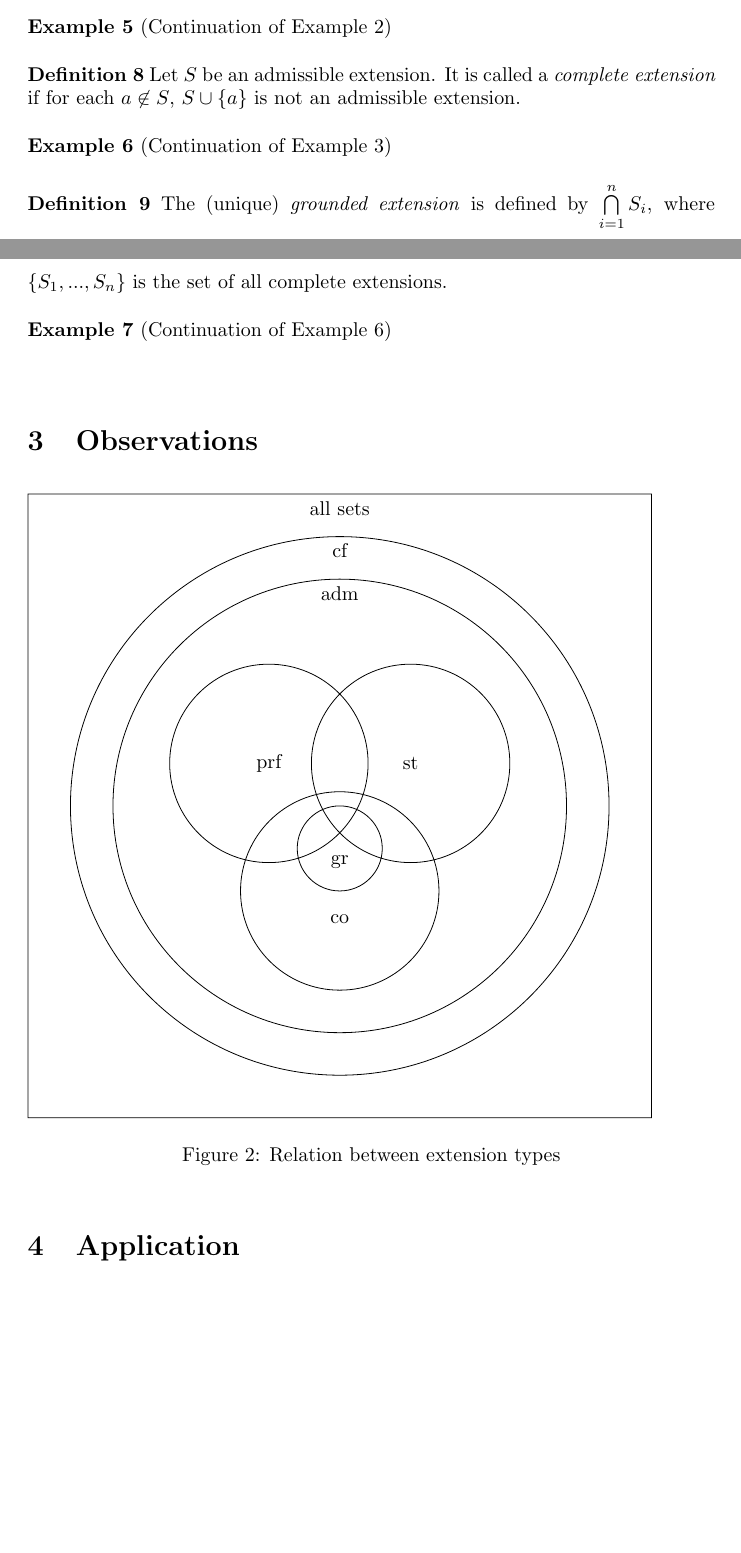
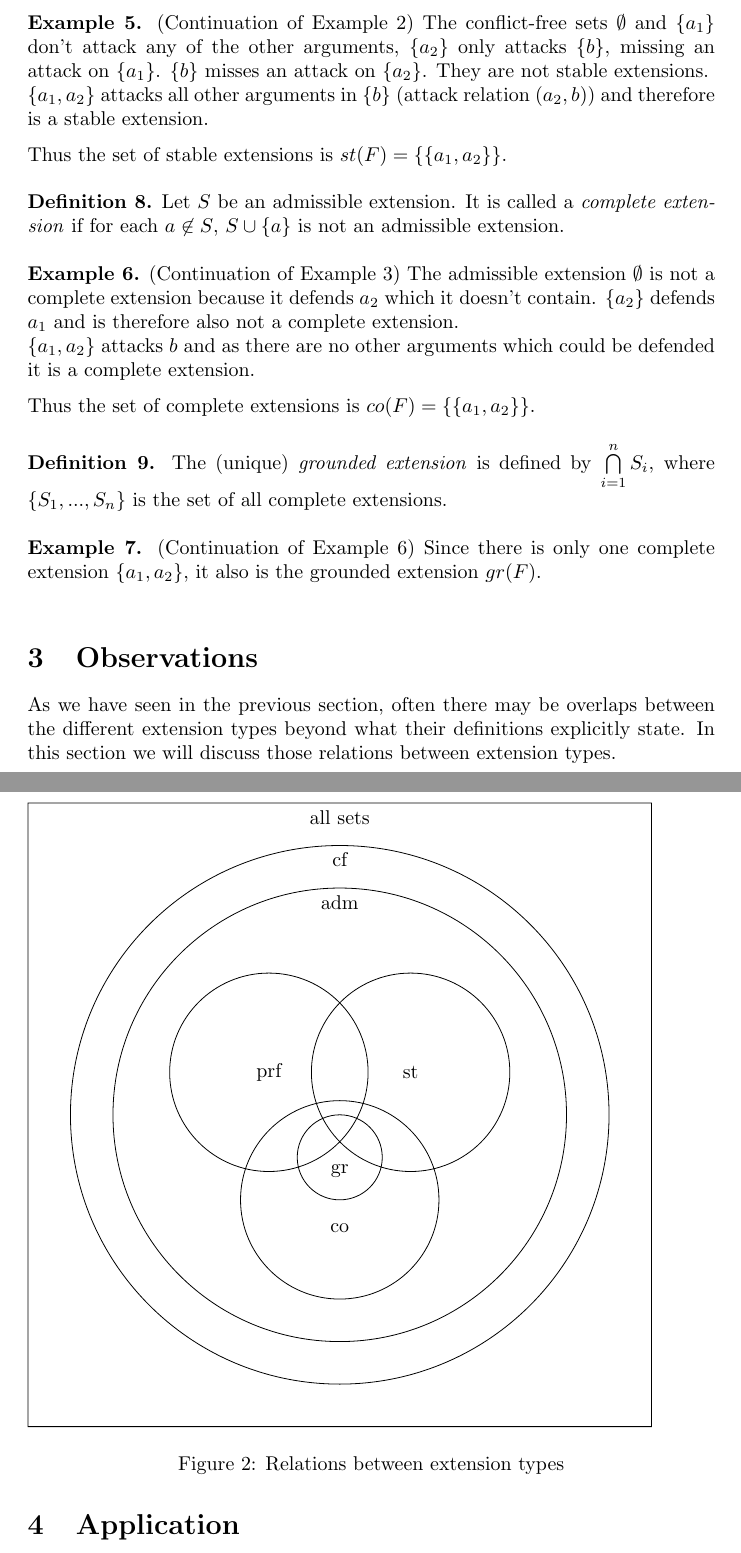
Before and after one commit to e1027108/bakk, a LaTeX document (bakk/bakk.tex): two parts of pages 2 and 3 of 5 before the commit and two parts of pages 3 and 4 of 6 after it, joined at a grey line, cut at the place of the change, the shorter picture padded with empty space. The pictures show the PDF file bakk/bakk.pdf that the author committed with the source.

Commit message:
[0088] (tex) added additional examples and fixed warnings

```diff
--- a/bakk/bakk.tex
+++ b/bakk/bakk.tex
@@ -36,6 +41,4 @@ As writing an argument framework in sets might become hard to read with increasi
 	\end{figure}
 \FloatBarrier
 
-\textbf{Remark 1} Let $S$ be a set of arguments. If $a\in S$ and there is an attack $(a,b)\in R$ we say $S$ \emph{attacks} $b$.\dl
-\textbf{Definition 3} Let $S$ be a set of arguments. It is \emph{conflict-free}, if $\forall a \forall b\ a,b\in S, (a,b)\notin R$.\dl
-\textbf{Example 2} (Continuation of Example 1) As no argument attacks itself, $\{a_1\}$, $\{a_2\}$ and $\{b\}$ each are conflict-free. $\{a_1,a_2\}$ is also a conflict-free set, since there exists no attack relation containing $a_1$ and $a_2$. The empty set is always conflict-free.\\
+\noindent
@@ -42,4 +48,2 @@ As writing an argument framework in sets might become hard to read with increasi
 Since there is an attack relation between $b$ and each of the other arguments, there are no other conflict-free sets.\nl
 Thus the set of conflict-free sets is $cf(F)=\{\emptyset,\{a_1\},\{a_2\},\{b\},\{a_1,a_2\}\}$.\dl
-\textbf{Definition 4} An argument $a$ is \emph{defended} by a set $S$, if for every attack $(b,a)\in R$ there is an attack $(c,b)$, where $c\in S$. If this is the case $S$ \emph{defends} $a$.\dl
-\textbf{Definition 5} Let $S$ be a conflict-free set. It is called an \emph{admissible extension} if it defends each $a\in S$.\dl
@@ -47,3 +53,2 @@ Thus the set of conflict-free sets is $cf(F)=\{\emptyset,\{a_1\},\{a_2\},\{b\},\
 $\{b\}$ and $\{a_1\}$ are not admissible since they don't defend their arguments.\nl
 Thus the set of admissible extensions is $adm(F)=\{\emptyset,\{a_1,a_2\},\{a_2\}\}$.\dl
-\textbf{Definition 6} Let $S$ be an admissible extension. It is called a \emph{preferred extension} if for each $S'\subseteq A$, that is an admissible extension, $S\not\subset S'$.\dl
@@ -51,13 +57,20 @@ Thus the set of admissible extensions is $adm(F)=\{\emptyset,\{a_1,a_2\},\{a_2\}
 Since all other admissible extensions are proper subsets of $\{a_1,a_2\}$, it is a preferred extension.\nl
 Thus the set of preferred extensions is $prf(F)=\{\{a_1,a_2\}\}$.\dl
-\textbf{Definition 7} Let $S$ be a conflict-free set. It is called a \emph{stable extension} if for each $a\not\in S$ there is exists an attack $(b,a)\in R$ where $b\in S$.\dl
-\textbf{Example 5} (Continuation of Example 2) \dl %is it, was the definition really of conflict-free sets, not admissible ones?
-\textbf{Definition 8} Let $S$ be an admissible extension. It is called a \emph{complete extension} if for each $a\not\in S$, $S\cup \{a\}$ is not an admissible extension.\dl
-\textbf{Example 6} (Continuation of Example 3) \dl %todo
-\textbf{Definition 9} The (unique) \emph{grounded extension} is defined by $\bigcap\limits_{i=1}^n{S_i}$, where $\{S_1,...,S_n\}$ is the set of all complete extensions.\dl
-\textbf{Example 7} (Continuation of Example 6) \dl %todo
+\textbf{Definition 7.} Let $S$ be a conflict-free set. It is called a \emph{stable extension} if for each $a\not\in S$ there is exists an attack $(b,a)\in R$ where $b\in S$.\dl
+\textbf{Example 5.} (Continuation of Example 2) The conflict-free sets $\emptyset$ and $\{a_1\}$ don't attack any of the other arguments, $\{a_2\}$ only attacks $\{b\}$, missing an attack on $\{a_1\}$. $\{b\}$ misses an attack on $\{a_2\}$. They are not stable extensions.\\
+$\{a_1,a_2\}$ attacks all other arguments in $\{b\}$ (attack relation $(a_2,b)$) and therefore is a stable extension.\nl
+Thus the set of stable extensions is $st(F)=\{\{a_1,a_2\}\}$.\dl
+\textbf{Definition 8.} Let $S$ be an admissible extension. It is called a \emph{complete extension} if for each $a\not\in S$, $S\cup \{a\}$ is not an admissible extension.\dl
+\textbf{Example 6.} (Continuation of Example 3) The admissible extension $\emptyset$ is not a complete extension because it defends $a_2$ which it doesn't contain. $\{a_2\}$ defends $a_1$ and is therefore also not a complete extension.\\
+$\{a_1,a_2\}$ attacks $b$ and as there are no other arguments which could be defended it is a complete extension.\nl
+Thus the set of complete extensions is $co(F)=\{\{a_1,a_2\}\}$.\dl
+\textbf{Definition 9.} The (unique) \emph{grounded extension} is defined by $\bigcap\limits_{i=1}^n{S_i}$, where $\{S_1,...,S_n\}$ is the set of all complete extensions.\dl
+\textbf{Example 7.} (Continuation of Example 6) Since there is only one complete extension $\{a_1,a_2\}$, it also is the grounded extension $gr(F)$.\dl
 
 \section{Observations}
+
+As we have seen in the previous section%change sentence if it is not the previous one anymore
+, often there may be overlaps between the different extension types beyond what their definitions explicitly state. In this section we will discuss those relations between extension types.\dl
 
 \FloatBarrier
 	\begin{figure}[!htb]
@@ -80,7 +93,7 @@ Thus the set of preferred extensions is $prf(F)=\{\{a_1,a_2\}\}$.\dl
 				(3.5,2.75) circle (.75) (3.5, 2.5) node [text=black] {gr}
 				(-2,-2) rectangle (9,9) (3.5,8.75) node [text=black]{all sets};
 		\end{tikzpicture}
-		\caption{Relation between extension types}
+		\caption{Relations between extension types}
 	\end{figure}
 \FloatBarrier
 
```
Also changed, not shown: bakk/bakk.pdf, bakk/bakk.tex (29 more changed lines), 3 other files.
